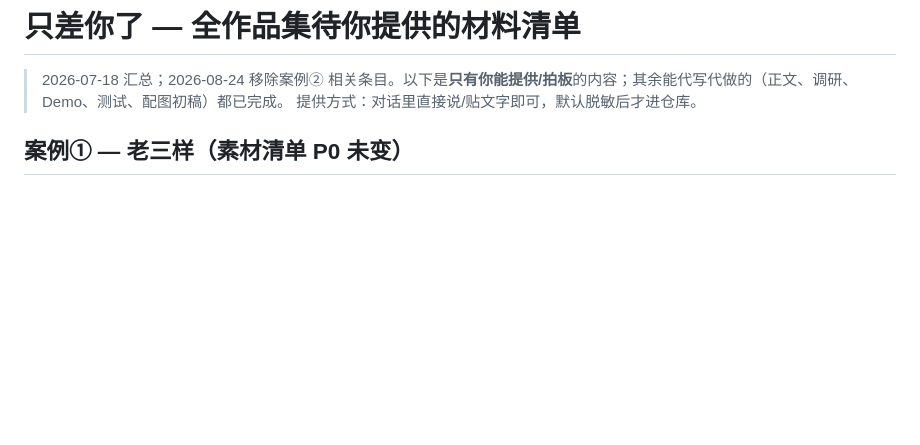
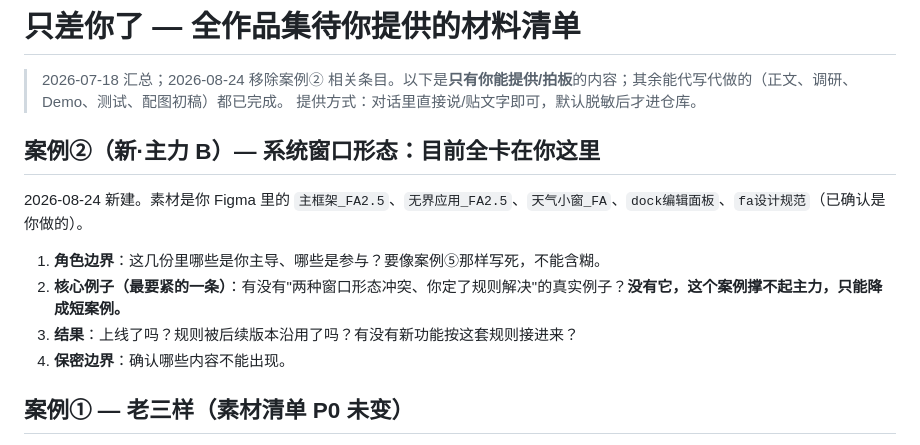
Before and after one commit to jadecoltrane/portfolio, a Markdown page: 只差你了.md, the part around the change. Drawn GitHub-style; blank space fills up the shorter version.

```diff
--- a/只差你了.md
+++ b/只差你了.md
@@ -2,6 +2,15 @@
 
 > 2026-07-18 汇总；2026-08-24 移除案例② 相关条目。以下是**只有你能提供/拍板**的内容；其余能代写代做的（正文、调研、Demo、测试、配图初稿）都已完成。
 > 提供方式：对话里直接说/贴文字即可，默认脱敏后才进仓库。
+
+## 案例②（新·主力 B）— 系统窗口形态：目前全卡在你这里
+
+2026-08-24 新建。素材是你 Figma 里的 `主框架_FA2.5`、`无界应用_FA2.5`、`天气小窗_FA`、`dock编辑面板`、`fa设计规范`（已确认是你做的）。
+
+1. **角色边界**：这几份里哪些是你主导、哪些是参与？要像案例⑤那样写死，不能含糊。
+2. **核心例子（最要紧的一条）**：有没有"两种窗口形态冲突、你定了规则解决"的真实例子？**没有它，这个案例撑不起主力，只能降成短案例。**
+3. **结果**：上线了吗？规则被后续版本沿用了吗？有没有新功能按这套规则接进来？
+4. **保密边界**：确认哪些内容不能出现。
 
 ## 案例① — 老三样（素材清单 P0 未变）
 
```
Also changed, not shown: cases/02-系统窗口形态/README.md (added, +59 -0 lines), 1 other file.
